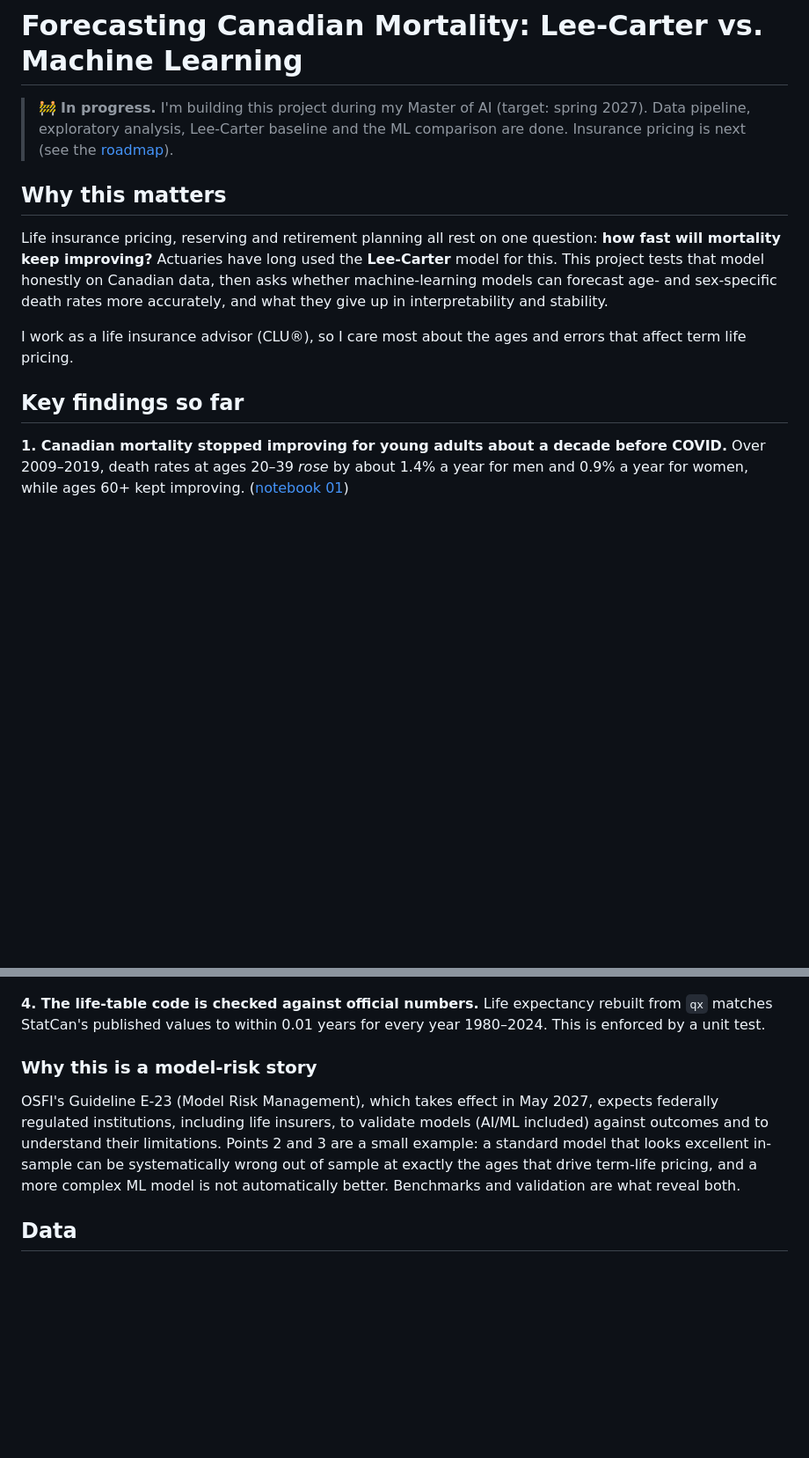
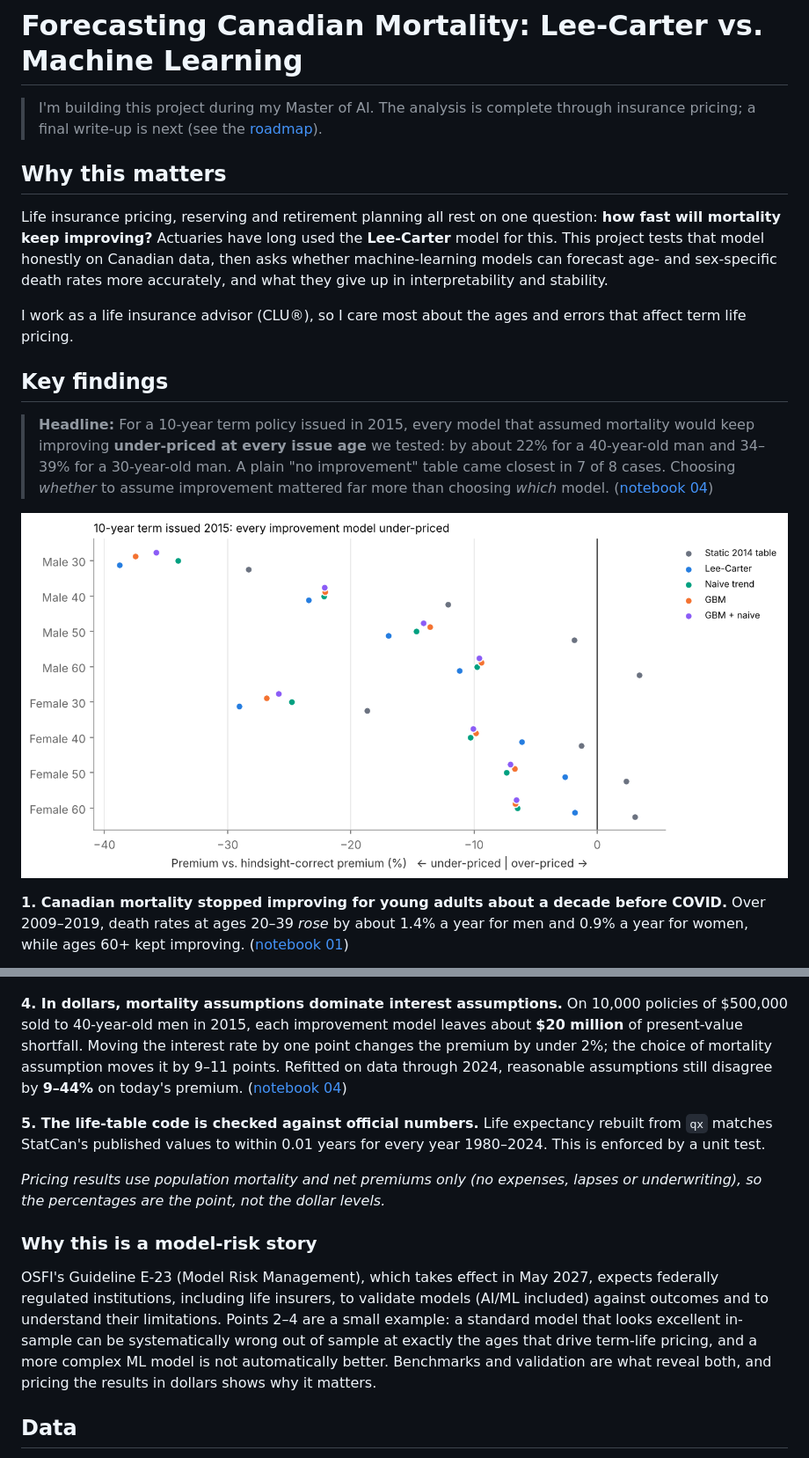
Before and after one commit to maqimu-byte/canada-mortality-forecasting, a Markdown page: README.md, 2 parts joined by grey strips. Shown at 88% size. Rendered like a GitHub page; pictures changed too: reports/figures/term_premium_gap.png (added); blank space fills up the shorter version.

```diff
--- a/README.md
+++ b/README.md
@@ -1,6 +1,6 @@
 # Forecasting Canadian Mortality: Lee-Carter vs. Machine Learning
 
-> 🚧 **In progress.** I'm building this project during my Master of AI (target: spring 2027). Data pipeline, exploratory analysis, Lee-Carter baseline and the ML comparison are done. Insurance pricing is next (see the [roadmap](#roadmap)).
+> I'm building this project during my Master of AI. The analysis is complete through insurance pricing; a final write-up is next (see the [roadmap](#roadmap)).
 
 ## Why this matters
 
@@ -8,7 +8,12 @@ Life insurance pricing, reserving and retirement planning all rest on one questi
 
 I work as a life insurance advisor (CLU®), so I care most about the ages and errors that affect term life pricing.
 
-## Key findings so far
+## Key findings
+
+> **Headline:** For a 10-year term policy issued in 2015, every model that assumed mortality would keep improving **under-priced at every issue age** we tested: by about 22% for a 40-year-old man and 34–39% for a 30-year-old man. A plain "no improvement" table came closest in 7 of 8 cases. Choosing *whether* to assume improvement mattered far more than choosing *which* model. ([notebook 04](notebooks/04_insurance_pricing.ipynb))
+
+![Term premium gap](reports/figures/term_premium_gap.png)
+
 
 **1. Canadian mortality stopped improving for young adults about a decade before COVID.** Over 2009–2019, death rates at ages 20–39 *rose* by about 1.4% a year for men and 0.9% a year for women, while ages 60+ kept improving. ([notebook 01](notebooks/01_eda.ipynb))
 
@@ -41,10 +46,14 @@ I work as a life insurance advisor (CLU®), so I care most about the ages and er
 
 ![Error by forecast year](reports/figures/ml_error_by_year.png)
 
-**4. The life-table code is checked against official numbers.** Life expectancy rebuilt from `qx` matches StatCan's published values to within 0.01 years for every year 1980–2024. This is enforced by a unit test.
+**4. In dollars, mortality assumptions dominate interest assumptions.** On 10,000 policies of $500,000 sold to 40-year-old men in 2015, each improvement model leaves about **$20 million** of present-value shortfall. Moving the interest rate by one point changes the premium by under 2%; the choice of mortality assumption moves it by 9–11 points. Refitted on data through 2024, reasonable assumptions still disagree by **9–44%** on today's premium. ([notebook 04](notebooks/04_insurance_pricing.ipynb))
+
+**5. The life-table code is checked against official numbers.** Life expectancy rebuilt from `qx` matches StatCan's published values to within 0.01 years for every year 1980–2024. This is enforced by a unit test.
+
+*Pricing results use population mortality and net premiums only (no expenses, lapses or underwriting), so the percentages are the point, not the dollar levels.*
 
 ### Why this is a model-risk story
-OSFI's Guideline E-23 (Model Risk Management), which takes effect in May 2027, expects federally regulated institutions, including life insurers, to validate models (AI/ML included) against outcomes and to understand their limitations. Points 2 and 3 are a small example: a standard model that looks excellent in-sample can be systematically wrong out of sample at exactly the ages that drive term-life pricing, and a more complex ML model is not automatically better. Benchmarks and validation are what reveal both.
+OSFI's Guideline E-23 (Model Risk Management), which takes effect in May 2027, expects federally regulated institutions, including life insurers, to validate models (AI/ML included) against outcomes and to understand their limitations. Points 2–4 are a small example: a standard model that looks excellent in-sample can be systematically wrong out of sample at exactly the ages that drive term-life pricing, and a more complex ML model is not automatically better. Benchmarks and validation are what reveal both, and pricing the results in dollars shows why it matters.
 
 ## Data
 
```
Also changed, not shown: other parts of README.md (+4 -3 lines), 6 other files.
